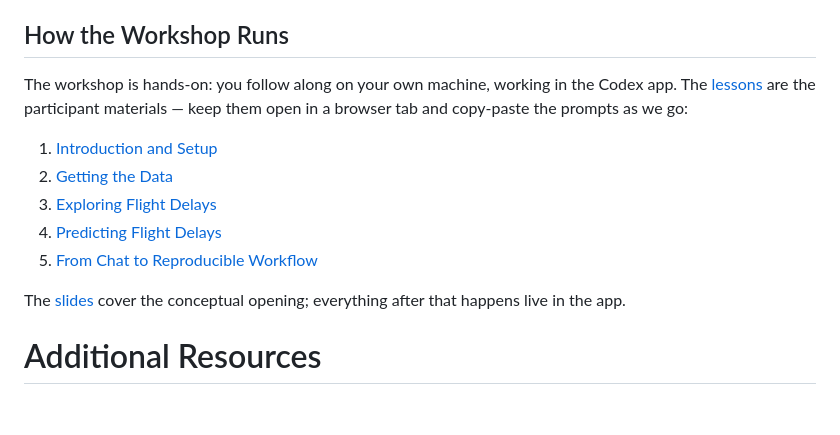
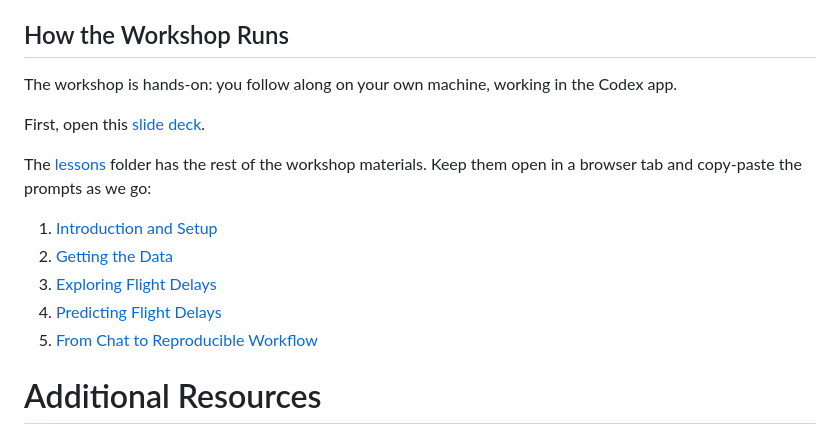
Before and after one commit to dlab-berkeley/Agentic-AI-Research-Workflows, a Markdown page: README.md, the part around one of its changes. Drawn GitHub-style; blank space fills up the shorter version.

Commit message:
Enhance README with slide deck link and workshop details
Added a badge link to open the slide deck for the workshop and clarified the structure of the workshop materials.

```diff
--- a/README.md
+++ b/README.md
@@ -45,15 +46,16 @@ We use the **Codex app** (OpenAI's coding agent, bundled with the ChatGPT app).
 
 ## How the Workshop Runs
 
-The workshop is hands-on: you follow along on your own machine, working in the Codex app. The [lessons](lessons/) are the participant materials — keep them open in a browser tab and copy-paste the prompts as we go:
+The workshop is hands-on: you follow along on your own machine, working in the Codex app.
 
+First, open this [slide deck](https://dlab-berkeley.github.io/Agentic-AI-Research-Workflows/slides/).
+
+The [lessons](lessons/) folder has the rest of the workshop materials. Keep them open in a browser tab and copy-paste the prompts as we go:
 1. [Introduction and Setup](lessons/1_Introduction_and_Setup.md)
 2. [Getting the Data](lessons/2_Getting_the_Data.md)
 3. [Exploring Flight Delays](lessons/3_Exploring_Flight_Delays.md)
 4. [Predicting Flight Delays](lessons/4_Predicting_Flight_Delays.md)
 5. [From Chat to Reproducible Workflow](lessons/5_From_Chat_to_Reproducible_Workflow.md)
-
-The [slides](slides/) cover the conceptual opening; everything after that happens live in the app.
 
 # Additional Resources
 
```
Also changed, not shown: other parts of README.md (+1 -0 lines).
